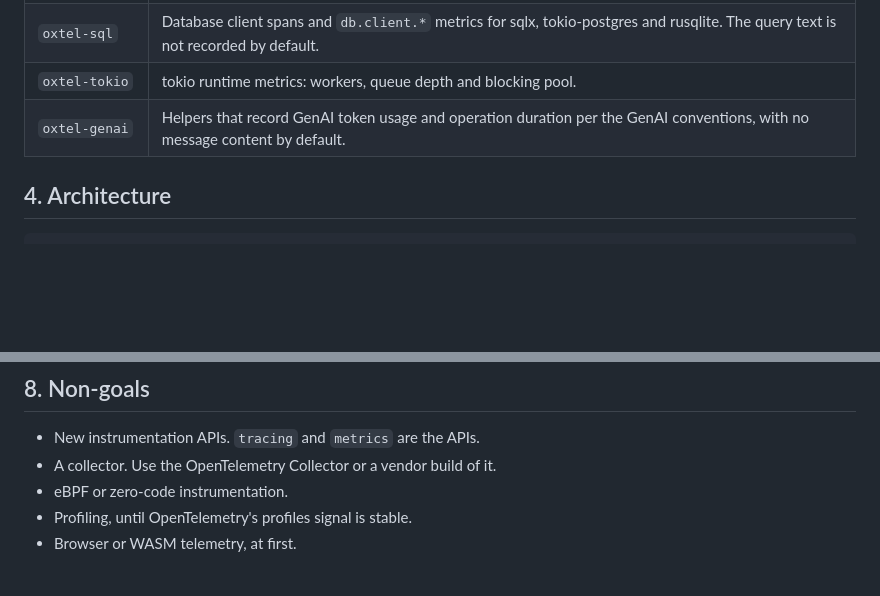
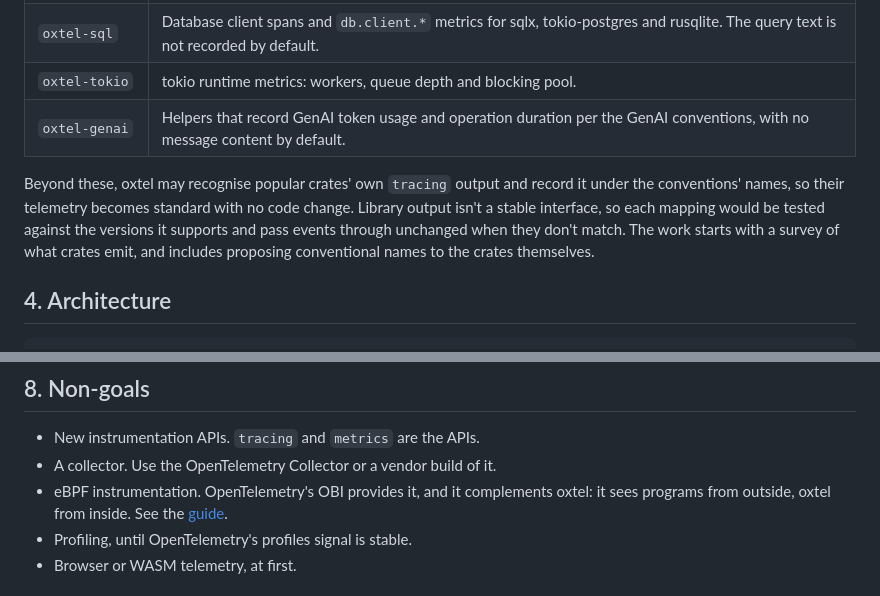
Before and after one commit to agentstatelabs/oxtel, a Markdown page: DESIGN.md, 2 parts joined by grey strips. Drawn GitHub-style; blank space fills up the shorter version.

```diff
--- a/DESIGN.md
+++ b/DESIGN.md
@@ -68,6 +68,8 @@ Each follows the semantic conventions.
 | `oxtel-sql` | Database client spans and `db.client.*` metrics for sqlx, tokio-postgres and rusqlite. The query text is not recorded by default. |
 | `oxtel-tokio` | tokio runtime metrics: workers, queue depth and blocking pool. |
 | `oxtel-genai` | Helpers that record GenAI token usage and operation duration per the GenAI conventions, with no message content by default. |
+
+Beyond these, oxtel may recognise popular crates' own `tracing` output and record it under the conventions' names, so their telemetry becomes standard with no code change. Library output isn't a stable interface, so each mapping would be tested against the versions it supports and pass events through unchanged when they don't match. The work starts with a survey of what crates emit, and includes proposing conventional names to the crates themselves.
 
 ## 4. Architecture
 
@@ -153,7 +155,7 @@ Each follows the semantic conventions.
 
 - New instrumentation APIs. `tracing` and `metrics` are the APIs.
 - A collector. Use the OpenTelemetry Collector or a vendor build of it.
-- eBPF or zero-code instrumentation.
+- eBPF instrumentation. OpenTelemetry's OBI provides it, and it complements oxtel: it sees programs from outside, oxtel from inside. See the [guide](docs/guide.md#telemetry-without-changing-code-ebpf).
 - Profiling, until OpenTelemetry's profiles signal is stable.
 - Browser or WASM telemetry, at first.
 
```
Also changed, not shown: README.md (+4 -0 lines), docs/guide.md (+46 -0 lines).
